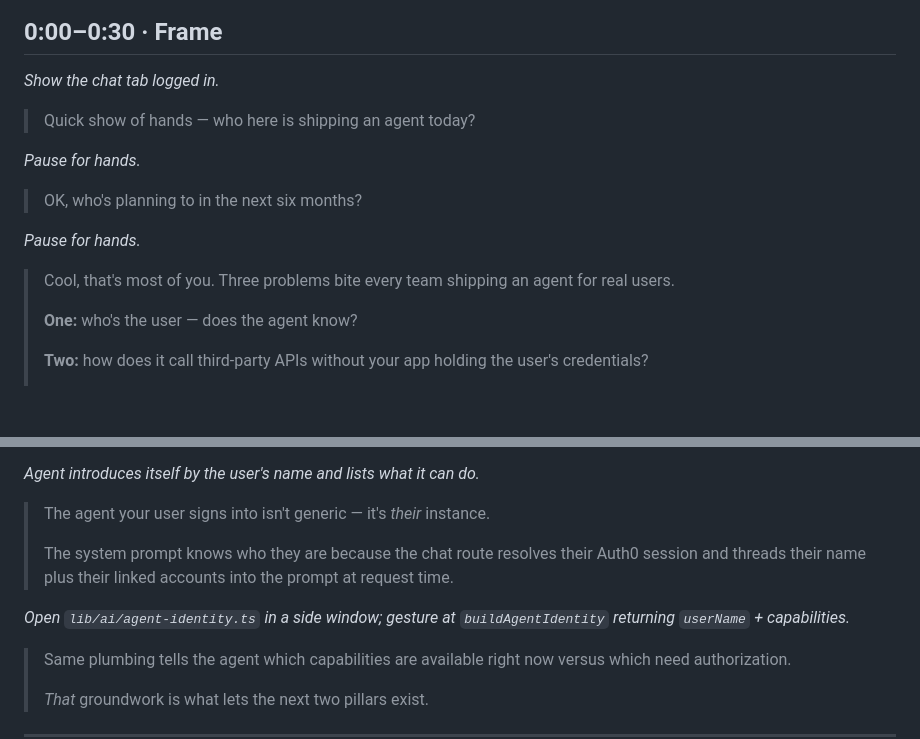
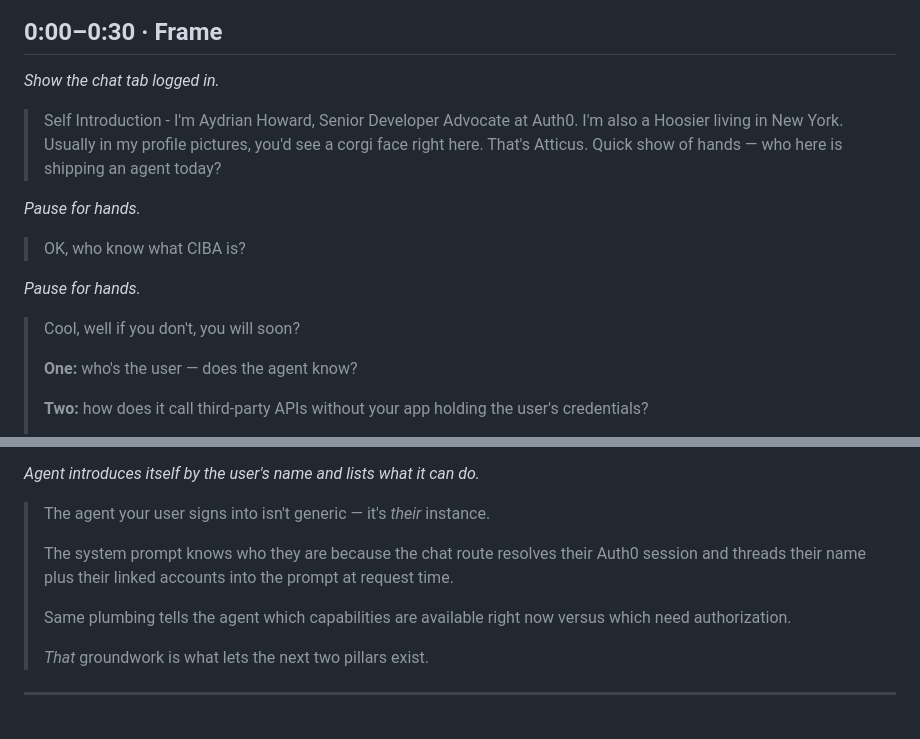
Before and after one commit to aydrian/i-agent-auth0-demo, a Markdown page: docs/demos/camp-ai-ny-cue-card.md, 2 parts joined by grey strips. Drawn GitHub-style; blank space fills up the shorter version.

Commit message:
docs: camp ai nyc script update

```diff
--- a/docs/demos/camp-ai-ny-cue-card.md
+++ b/docs/demos/camp-ai-ny-cue-card.md
@@ -16,16 +16,16 @@
 ## 0:00–0:30 · Frame
 
 *Show the chat tab logged in.*
-
+> Self Introduction - I'm Aydrian Howard, Senior Developer Advocate at Auth0. I'm also a Hoosier living in New York. Usually in my profile pictures, you'd see a corgi face right here. That's Atticus.
 > Quick show of hands — who here is shipping an agent today?
 
 *Pause for hands.*
 
-> OK, who's planning to in the next six months?
+> OK, who know what CIBA is?
 
 *Pause for hands.*
 
-> Cool, that's most of you. Three problems bite every team shipping an agent for real users.
+> Cool, well if you don't, you will soon?
 >
 > **One:** who's the user — does the agent know?
 >
@@ -50,9 +50,7 @@
 > The agent your user signs into isn't generic — it's *their* instance.
 >
 > The system prompt knows who they are because the chat route resolves their Auth0 session and threads their name plus their linked accounts into the prompt at request time.
-
-*Open `lib/ai/agent-identity.ts` in a side window; gesture at `buildAgentIdentity` returning `userName` + capabilities.*
-
+>
 > Same plumbing tells the agent which capabilities are available right now versus which need authorization.
 >
 > *That* groundwork is what lets the next two pillars exist.
```
